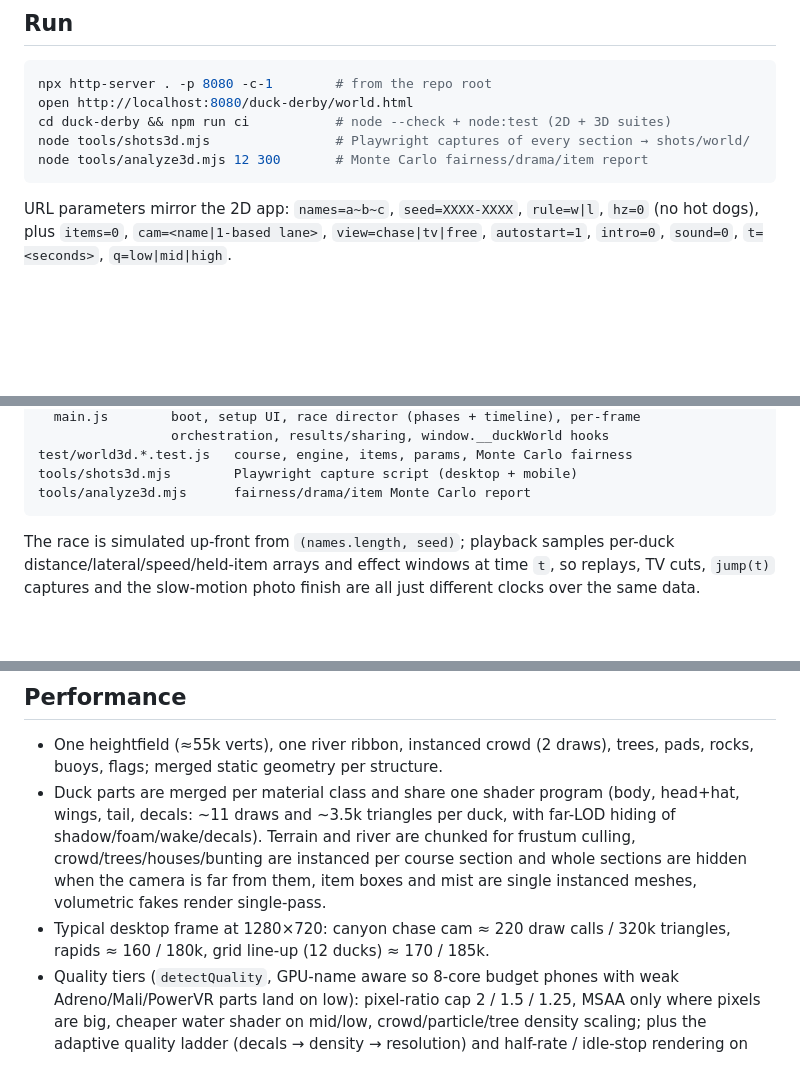
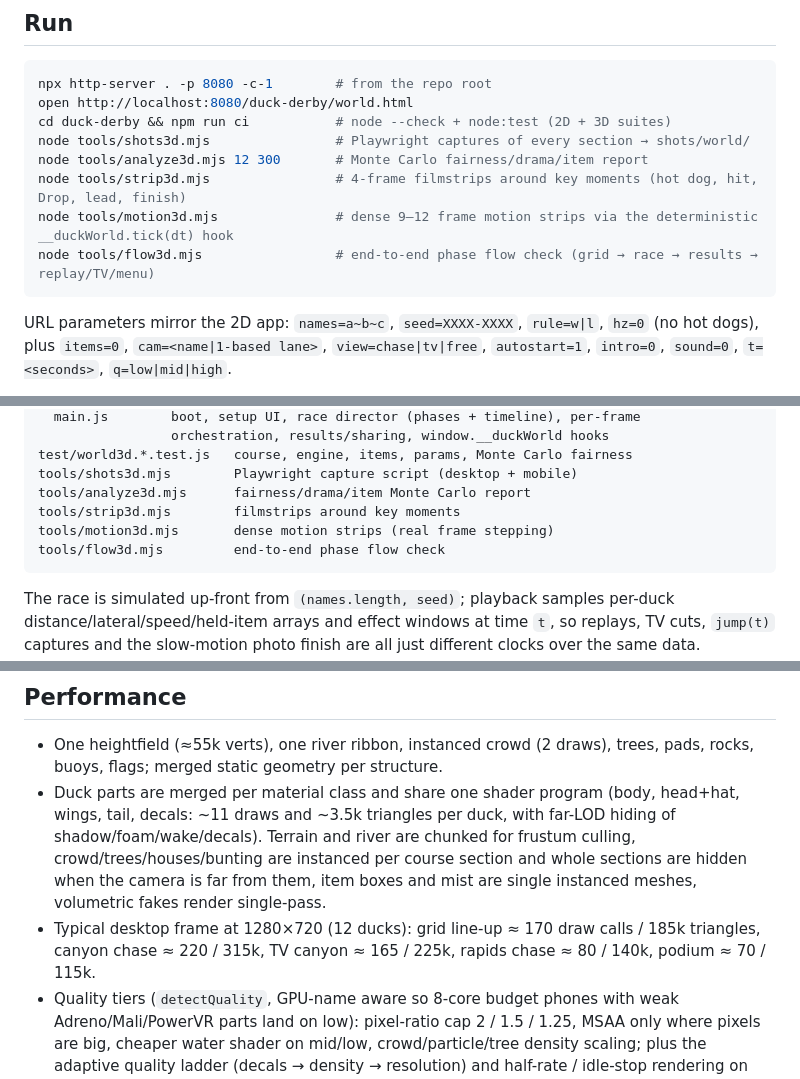
Before and after one commit to evbarleyg/Soccer-Salaries, a Markdown page: duck-derby/WORLD3D.md, 3 parts joined by grey strips. GitHub-like rendering; blank space fills up the shorter version.

Commit message:
WORLD3D.md: current perf numbers and tooling

````diff
--- a/duck-derby/WORLD3D.md
+++ b/duck-derby/WORLD3D.md
@@ -14,6 +14,9 @@ open http://localhost:8080/duck-derby/world.html
 cd duck-derby && npm run ci           # node --check + node:test (2D + 3D suites)
 node tools/shots3d.mjs                # Playwright captures of every section → shots/world/
 node tools/analyze3d.mjs 12 300       # Monte Carlo fairness/drama/item report
+node tools/strip3d.mjs                # 4-frame filmstrips around key moments (hot dog, hit, Drop, lead, finish)
+node tools/motion3d.mjs               # dense 9–12 frame motion strips via the deterministic __duckWorld.tick(dt) hook
+node tools/flow3d.mjs                 # end-to-end phase flow check (grid → race → results → replay/TV/menu)
 ```
 
 URL parameters mirror the 2D app: `names=a~b~c`, `seed=XXXX-XXXX`, `rule=w|l`,
@@ -65,6 +68,9 @@ src/world3d/
 test/world3d.*.test.js   course, engine, items, params, Monte Carlo fairness
 tools/shots3d.mjs        Playwright capture script (desktop + mobile)
 tools/analyze3d.mjs      fairness/drama/item Monte Carlo report
+tools/strip3d.mjs        filmstrips around key moments
+tools/motion3d.mjs       dense motion strips (real frame stepping)
+tools/flow3d.mjs         end-to-end phase flow check
 ```
 
 The race is simulated up-front from `(names.length, seed)`; playback samples
@@ -123,8 +129,9 @@ hits are evenly spread across ducks.
   frustum culling, crowd/trees/houses/bunting are instanced per course section
   and whole sections are hidden when the camera is far from them, item boxes and
   mist are single instanced meshes, volumetric fakes render single-pass.
-- Typical desktop frame at 1280×720: canyon chase cam ≈ 220 draw calls / 320k
-  triangles, rapids ≈ 160 / 180k, grid line-up (12 ducks) ≈ 170 / 185k.
+- Typical desktop frame at 1280×720 (12 ducks): grid line-up ≈ 170 draw calls /
+  185k triangles, canyon chase ≈ 220 / 315k, TV canyon ≈ 165 / 225k, rapids
+  chase ≈ 80 / 140k, podium ≈ 70 / 115k.
 - Quality tiers (`detectQuality`, GPU-name aware so 8-core budget phones with
   weak Adreno/Mali/PowerVR parts land on low): pixel-ratio cap 2 / 1.5 / 1.25,
   MSAA only where pixels are big, cheaper water shader on mid/low,
````
